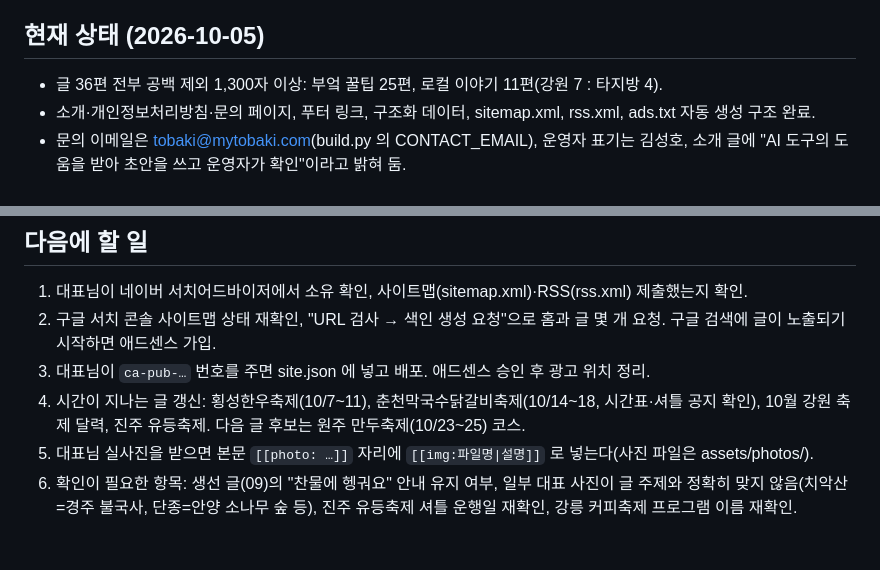
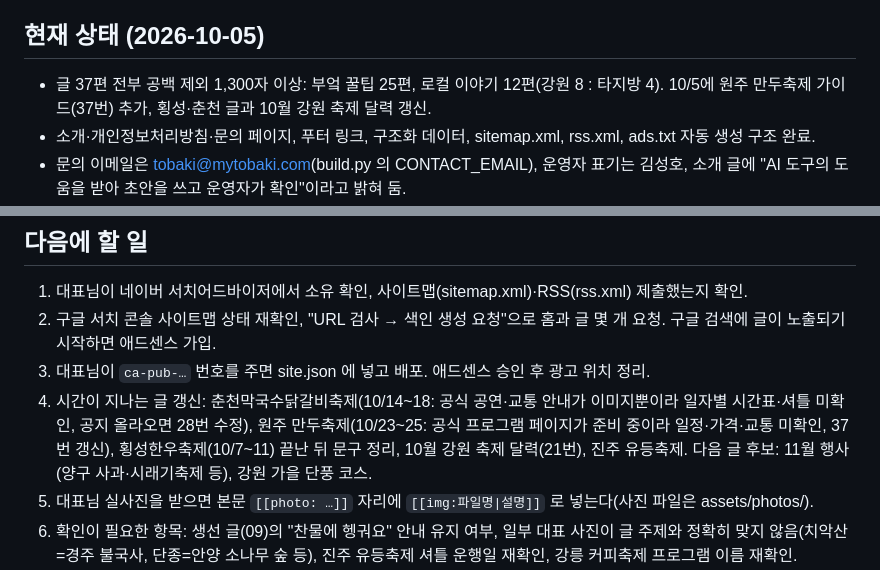
Before and after one commit to mytobaki/siktaknote, a Markdown page: CLAUDE.md, 2 parts joined by grey strips. GitHub-like rendering; blank space fills up the shorter version.

Commit message:
인계 메모 갱신
Co-Authored-By: Claude Sonnet 5.5 <noreply@anthropic.com>
Claude-Session: https://claude.ai/code/session_016CtH787PS6cURCYVxbNA4N

```diff
--- a/CLAUDE.md
+++ b/CLAUDE.md
@@ -16,7 +16,7 @@
 - 커밋 메시지 끝에 시스템이 알려 주는 Co-Authored-By / Claude-Session 줄을 붙인다.
 
 ## 현재 상태 (2026-10-05)
-- 글 36편 전부 공백 제외 1,300자 이상: 부엌 꿀팁 25편, 로컬 이야기 11편(강원 7 : 타지방 4).
+- 글 37편 전부 공백 제외 1,300자 이상: 부엌 꿀팁 25편, 로컬 이야기 12편(강원 8 : 타지방 4). 10/5에 원주 만두축제 가이드(37번) 추가, 횡성·춘천 글과 10월 강원 축제 달력 갱신.
 - 소개·개인정보처리방침·문의 페이지, 푸터 링크, 구조화 데이터, sitemap.xml, rss.xml, ads.txt 자동 생성 구조 완료.
 - 문의 이메일은 tobaki@mytobaki.com(build.py 의 CONTACT_EMAIL), 운영자 표기는 김성호, 소개 글에 "AI 도구의 도움을 받아 초안을 쓰고 운영자가 확인"이라고 밝혀 둠.
 - 네이버 소유 확인 메타태그 적용 완료(tools/site.json). 구글 서치 콘솔은 DNS TXT 로 소유 확인함. 구글 사이트맵은 제출했으나 10/5 새벽 "가져올 수 없음"(신규 사이트의 흔한 임시 상태) — 이틀 지나도 그대로면 다시 점검.
@@ -26,7 +26,7 @@
 1. 대표님이 네이버 서치어드바이저에서 소유 확인, 사이트맵(sitemap.xml)·RSS(rss.xml) 제출했는지 확인.
 2. 구글 서치 콘솔 사이트맵 상태 재확인, "URL 검사 → 색인 생성 요청"으로 홈과 글 몇 개 요청. 구글 검색에 글이 노출되기 시작하면 애드센스 가입.
 3. 대표님이 `ca-pub-…` 번호를 주면 site.json 에 넣고 배포. 애드센스 승인 후 광고 위치 정리.
-4. 시간이 지나는 글 갱신: 횡성한우축제(10/7~11), 춘천막국수닭갈비축제(10/14~18, 시간표·셔틀 공지 확인), 10월 강원 축제 달력, 진주 유등축제. 다음 글 후보는 원주 만두축제(10/23~25) 코스.
+4. 시간이 지나는 글 갱신: 춘천막국수닭갈비축제(10/14~18: 공식 공연·교통 안내가 이미지뿐이라 일자별 시간표·셔틀 미확인, 공지 올라오면 28번 수정), 원주 만두축제(10/23~25: 공식 프로그램 페이지가 준비 중이라 일정·가격·교통 미확인, 37번 갱신), 횡성한우축제(10/7~11) 끝난 뒤 문구 정리, 10월 강원 축제 달력(21번), 진주 유등축제. 다음 글 후보: 11월 행사(양구 사과·시래기축제 등), 강원 가을 단풍 코스.
 5. 대표님 실사진을 받으면 본문 `[[photo: …]]` 자리에 `[[img:파일명|설명]]` 로 넣는다(사진 파일은 assets/photos/).
 6. 확인이 필요한 항목: 생선 글(09)의 "찬물에 헹궈요" 안내 유지 여부, 일부 대표 사진이 글 주제와 정확히 맞지 않음(치악산=경주 불국사, 단종=안양 소나무 숲 등), 진주 유등축제 셔틀 운행일 재확인, 강릉 커피축제 프로그램 이름 재확인.
 7. 장기: 네이버·구글 유입을 보며 인기 주제 글을 더 쓰기, 쓰레드 연동, 토박이마을 브랜딩과의 점진적 연결.
```
